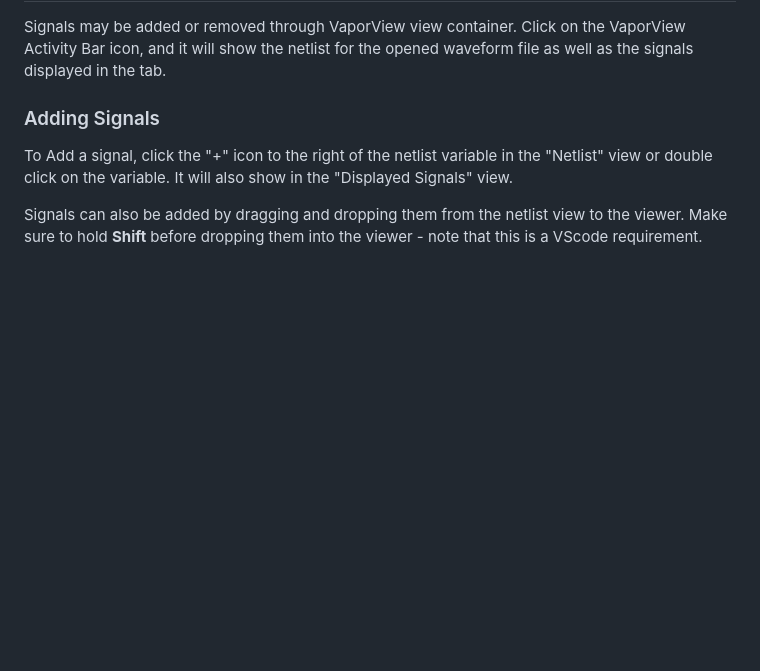
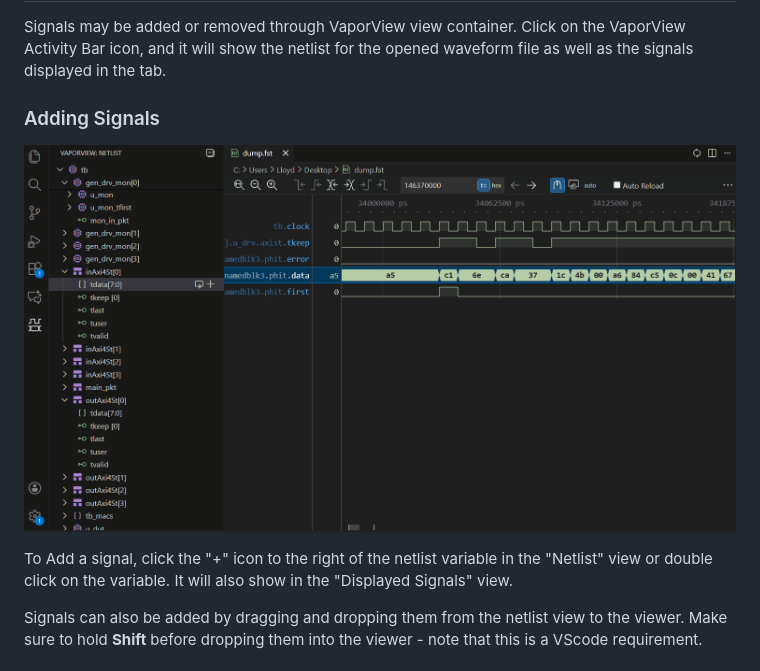
Before and after one commit to Lramseyer/vaporview, a Markdown page: README.md, the part around the change printed below. GitHub-like rendering; pictures changed too: readme_assets/add_signals.gif (added); blank space fills up the shorter version.

Commit message:
add gif demonstrating how to add signals

```diff
--- a/README.md
+++ b/README.md
@@ -66,6 +66,8 @@ Signals may be added or removed through VaporView view container. Click on the V
 
 ### Adding Signals
 
+![](https://github.com/Lramseyer/vaporview/blob/main/readme_assets/add_signals.gif?raw=true)
+
 To Add a signal, click the "+" icon to the right of the netlist variable in the "Netlist" view or double click on the variable. It will also show in the "Displayed Signals" view.
 
 Signals can also be added by dragging and dropping them from the netlist view to the viewer. Make sure to hold **Shift** before dropping them into the viewer - note that this is a VScode requirement.
```
Also changed, not shown: other parts of README.md (+1 -1 lines).
